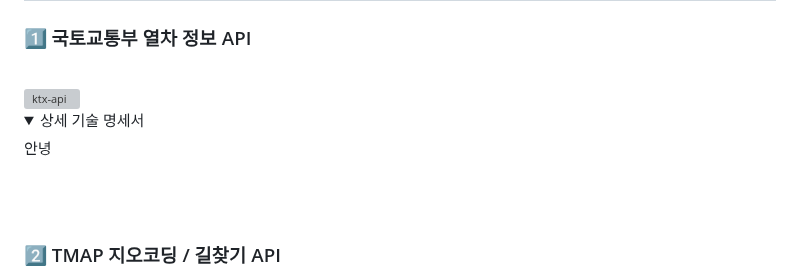
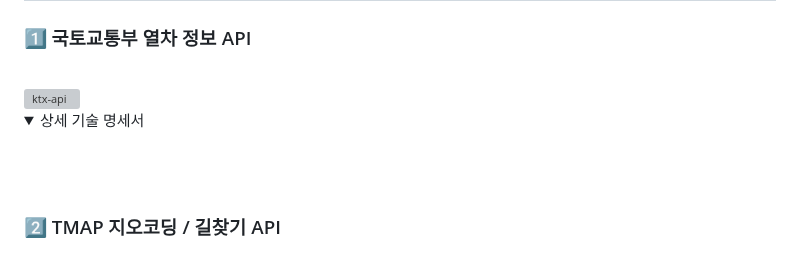
Before and after one commit to Kimminju0831/quatergirrrit, a Markdown page: readme.md, the part around the change. GitHub-like rendering; folded sections open; grey boxes are pictures that could not be loaded.

```diff
--- a/readme.md
+++ b/readme.md
@@ -31,7 +31,7 @@
 <summary>상세 기술 명세서</summary>
 <div markdown="1">
 
-안녕
+
 
 </div>
 </details>
```
